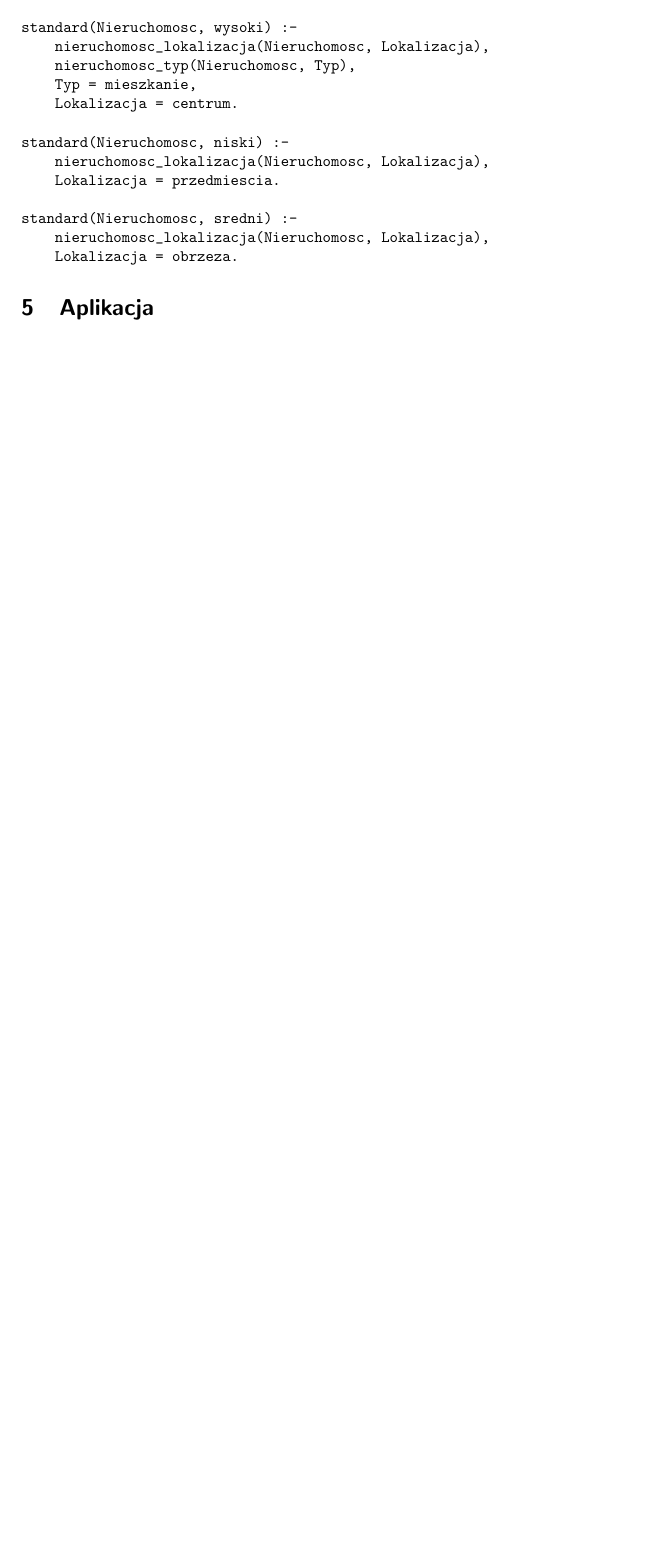
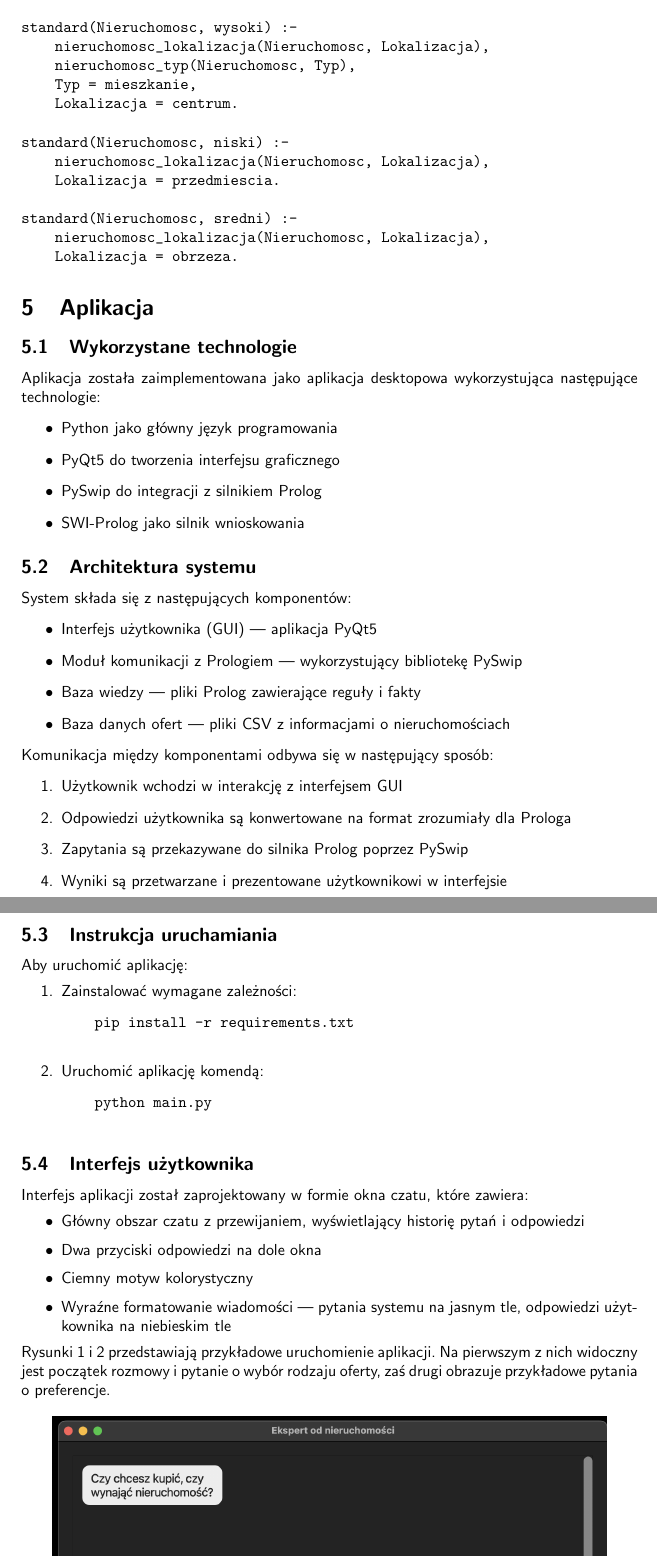
Before and after one commit to r-ost/SE-project, a LaTeX document (docs/raport_koncowy/main.tex, which reads docs/raport_koncowy/sections/aplikacja.tex): part of page 12 of 12 before the commit and two parts of pages 12 and 13 of 14 after it, the two joined at a grey line, cut so that both start at the same text, the shorter picture padded with empty space. Compiled offline with pdfLaTeX.

Commit message:
write aplikacja.tex

```diff
--- a/docs/raport_koncowy/sections/aplikacja.tex
+++ b/docs/raport_koncowy/sections/aplikacja.tex
@@ -1,7 +1,58 @@
 \section{Aplikacja}
-% TODO:
-% - opisać jak działa aplikacja
-%   - wykorzystane technologie (sama apka desktopowa)
-%   - architektura (komponenty systemu, komunikacja z prologiem)
-% - instrukcja obsługi i uruchamiania
-% - dodać zrzuty ekranu aplikacji z przykładowym uruchomieniem
+
+\subsection{Wykorzystane technologie}
+
+Aplikacja została zaimplementowana jako aplikacja desktopowa wykorzystująca następujące technologie:
+\begin{itemize}
+    \item Python jako główny język programowania
+    \item PyQt5 do tworzenia interfejsu graficznego
+    \item PySwip do integracji z silnikiem Prolog
+    \item SWI-Prolog jako silnik wnioskowania
+\end{itemize}
+
+\subsection{Architektura systemu}
+
+System składa się z następujących komponentów:
+\begin{itemize}
+    \item Interfejs użytkownika (GUI) — aplikacja PyQt5
+    \item Moduł komunikacji z Prologiem — wykorzystujący bibliotekę PySwip
+    \item Baza wiedzy — pliki Prolog zawierające reguły i fakty
+    \item Baza danych ofert — pliki CSV z informacjami o nieruchomościach
+\end{itemize}
+
+\noindent
+Komunikacja między komponentami odbywa się w następujący sposób:
+\begin{enumerate}
+    \item Użytkownik wchodzi w interakcję z interfejsem GUI
+    \item Odpowiedzi użytkownika są konwertowane na format zrozumiały dla Prologa
+    \item Zapytania są przekazywane do silnika Prolog poprzez PySwip
+    \item Wyniki są przetwarzane i prezentowane użytkownikowi w interfejsie
+\end{enumerate}
+
+\subsection{Instrukcja uruchamiania}
+
+Aby uruchomić aplikację:
+\begin{enumerate}
+    \item Zainstalować wymagane zależności:
+    \begin{verbatim}
+    pip install -r requirements.txt
+    \end{verbatim}
+    \item Uruchomić aplikację komendą:
+    \begin{verbatim}
+    python main.py
+    \end{verbatim}
+\end{enumerate}
+
+\subsection{Interfejs użytkownika}
+
+Interfejs aplikacji został zaprojektowany w formie okna czatu, które zawiera:
+\begin{itemize}
+    \item Główny obszar czatu z przewijaniem, wyświetlający historię pytań i odpowiedzi
+    \item Dwa przyciski odpowiedzi na dole okna
+    \item Ciemny motyw kolorystyczny
+    \item Wyraźne formatowanie wiadomości — pytania systemu na jasnym tle, odpowiedzi użytkownika na niebieskim tle
+\end{itemize}
+
+\noindent
+Rysunki~\ref{fig:preview-1} i~\ref{fig:preview-2} przedstawiają przykładowe uruchomienie aplikacji.
+Na pierwszym z nich widoczny jest początek rozmowy i pytanie o wybór rodzaju oferty, zaś drugi obrazuje przykładowe pytania o preferencje.
```
Also changed, not shown: docs/raport_koncowy/images/preview-1.png (added), docs/raport_koncowy/images/preview-2.png (added), docs/raport_koncowy/sections/aplikacja.tex (26 more changed lines).
